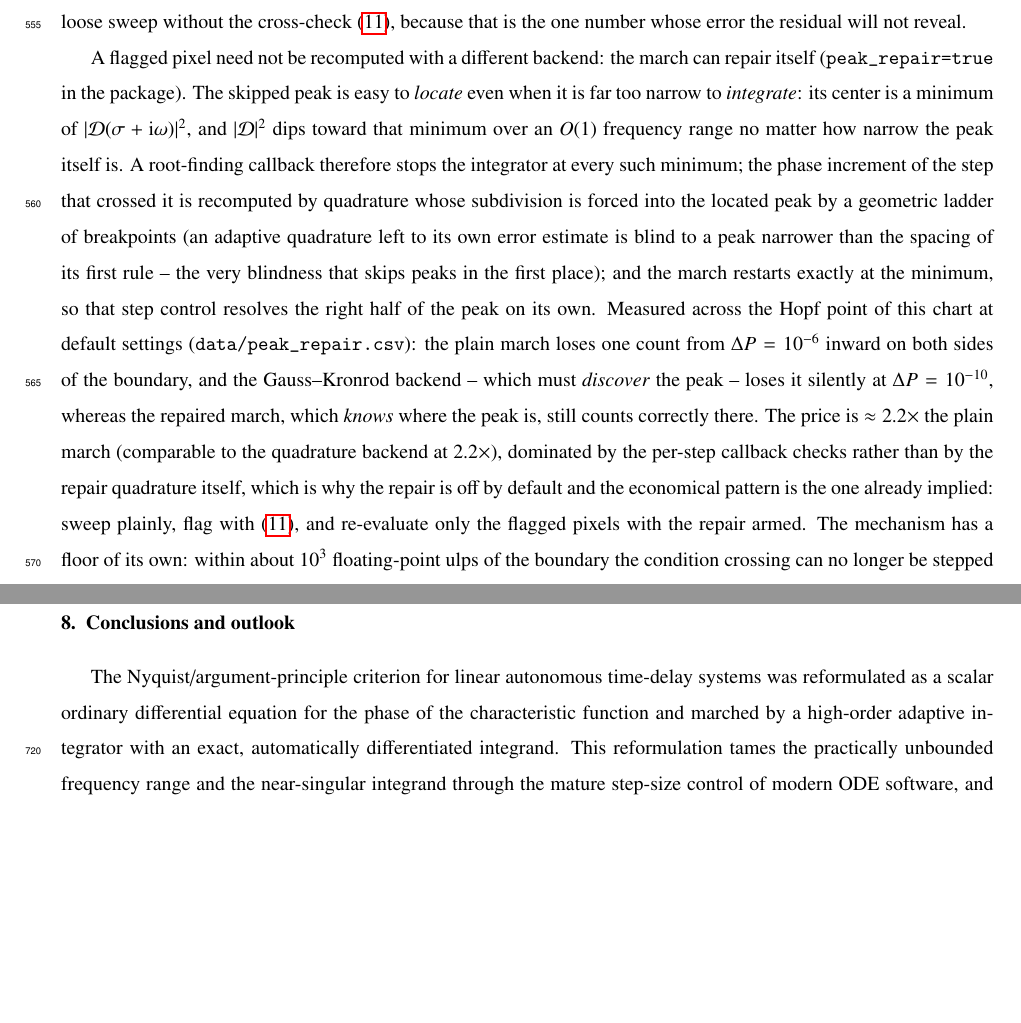
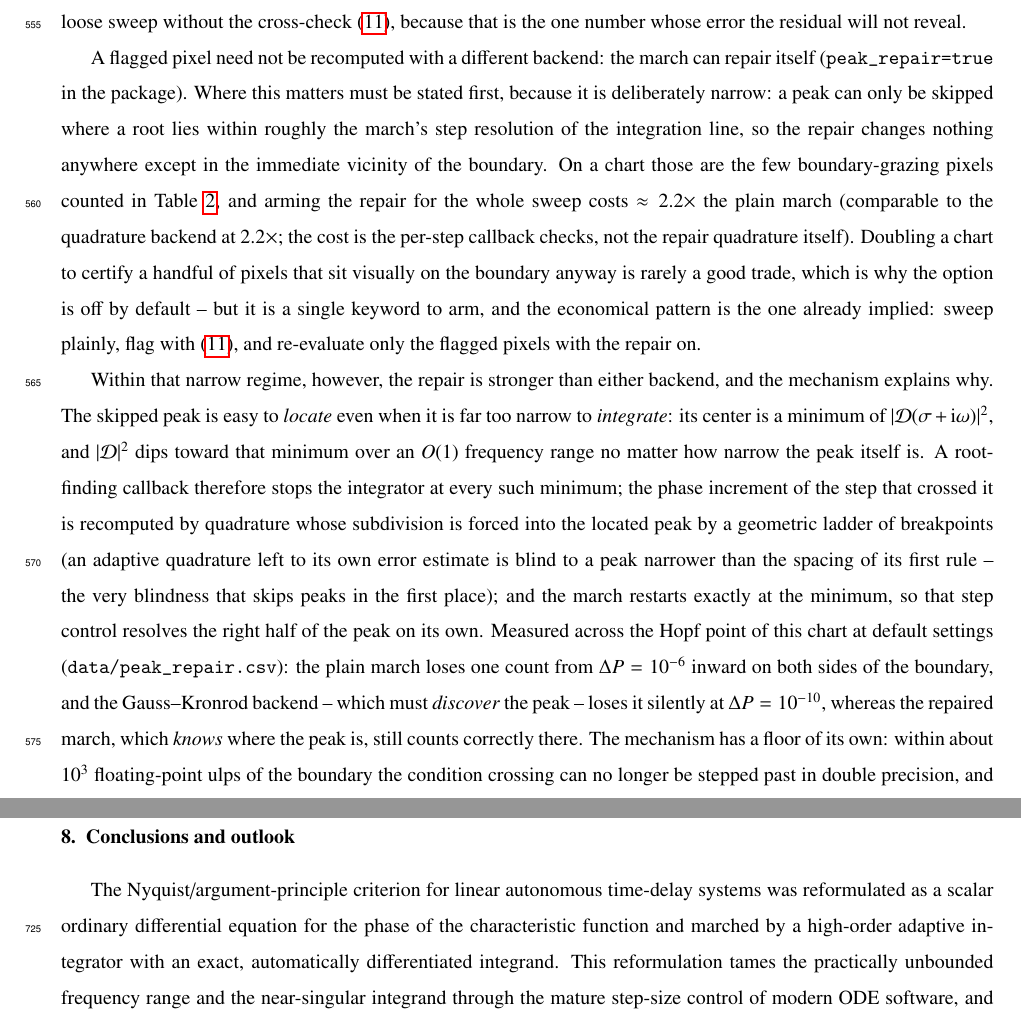
Before and after one commit to bachrathyd/InterpolatedNyquist.jl, a LaTeX paper (paper/main.tex, which reads paper/sections/06_showcase.tex): two parts of pages 22 and 30 of 47 before the commit and two parts of pages 22 and 31 of 47 after it, joined at a grey line, cut so that both start at the same text, the shorter picture padded with empty space. Compiled offline with pdfLaTeX.

Commit message:
Scope the peak repair honestly: boundary-vicinity only, off by default
Per review: lead the Sec 6.3 paragraph with where the repair matters --
only in the immediate vicinity of the boundary, where a root sits within
the march step resolution of the line. Doubling a whole chart to certify
the few boundary-grazing pixels of tab_tolerance is rarely a good trade,
hence default off; but it is a single keyword to arm, and the flagged-
pixels-only pattern stays the economical one. Same framing in the
package docstring. PDF rebuilt, no undefined references.

Co-Authored-By: Claude Opus 4.8 <noreply@anthropic.com>

```diff
--- a/paper/sections/06_showcase.tex
+++ b/paper/sections/06_showcase.tex
@@ -228,35 +228,45 @@ from a loose sweep without the cross-check~\eqref{eq:crosscheck}, because
 that is the one number whose error the residual will not reveal.
 
 A flagged pixel need not be recomputed with a different backend: the march
-can repair itself (\code{peak\_repair=true} in the package). The skipped
-peak is easy to \emph{locate} even when it is far too narrow to
-\emph{integrate}: its center is a minimum of $|\Dfun(\sigma+\ii\omega)|^2$,
-and $|\Dfun|^2$ dips toward that minimum over an $O(1)$ frequency range no
-matter how narrow the peak itself is. A root-finding callback therefore
-stops the integrator at every such minimum; the phase increment of the step
-that crossed it is recomputed by quadrature whose subdivision is forced
-into the located peak by a geometric ladder of breakpoints (an adaptive
-quadrature left to its own error estimate is blind to a peak narrower than
-the spacing of its first rule -- the very blindness that skips peaks in the
-first place); and the march restarts exactly at the minimum, so that step
-control resolves the right half of the peak on its own. Measured across the
-Hopf point of this chart at default settings
-(\code{data/peak\_repair.csv}): the plain march loses one count from
-$\Delta P = \RepairPlainFailDP$ inward on both sides of the boundary, and
-the Gauss--Kronrod backend -- which must \emph{discover} the peak -- loses
-it silently at $\Delta P = \RepairDeepDP$, whereas the repaired march,
-which \emph{knows} where the peak is, still counts correctly there. The
-price is $\approx\RepairCostFactor\times$ the plain march (comparable to
-the quadrature backend at $\RepairGKFactor\times$), dominated by the
-per-step callback checks rather than by the repair quadrature itself, which
-is why the repair is off by default and the economical pattern is the one
-already implied: sweep plainly, flag with~\eqref{eq:crosscheck}, and
-re-evaluate only the flagged pixels with the repair armed. The mechanism
-has a floor of its own: within about $10^{3}$ floating-point ulps of the
-boundary the condition crossing can no longer be stepped past in double
-precision, and the callback disarms itself for the remainder of that march
--- a parameter point that close to the boundary is numerically \emph{on}
-it.
+can repair itself (\code{peak\_repair=true} in the package). Where this
+matters must be stated first, because it is deliberately narrow: a peak
+can only be skipped where a root lies within roughly the march's step
+resolution of the integration line, so the repair changes nothing anywhere
+except in the immediate vicinity of the boundary. On a chart those are the
+few boundary-grazing pixels counted in Table~\ref{tab:tolerance}, and
+arming the repair for the whole sweep costs
+$\approx\RepairCostFactor\times$ the plain march (comparable to the
+quadrature backend at $\RepairGKFactor\times$; the cost is the per-step
+callback checks, not the repair quadrature itself). Doubling a chart to
+certify a handful of pixels that sit visually on the boundary anyway is
+rarely a good trade, which is why the option is off by default -- but it
+is a single keyword to arm, and the economical pattern is the one already
+implied: sweep plainly, flag with~\eqref{eq:crosscheck}, and re-evaluate
+only the flagged pixels with the repair on.
+
+Within that narrow regime, however, the repair is stronger than either
+backend, and the mechanism explains why. The skipped peak is easy to
+\emph{locate} even when it is far too narrow to \emph{integrate}: its
+center is a minimum of $|\Dfun(\sigma+\ii\omega)|^2$, and $|\Dfun|^2$ dips
+toward that minimum over an $O(1)$ frequency range no matter how narrow
+the peak itself is. A root-finding callback therefore stops the integrator
+at every such minimum; the phase increment of the step that crossed it is
+recomputed by quadrature whose subdivision is forced into the located peak
+by a geometric ladder of breakpoints (an adaptive quadrature left to its
+own error estimate is blind to a peak narrower than the spacing of its
+first rule -- the very blindness that skips peaks in the first place); and
+the march restarts exactly at the minimum, so that step control resolves
+the right half of the peak on its own. Measured across the Hopf point of
+this chart at default settings (\code{data/peak\_repair.csv}): the plain
+march loses one count from $\Delta P = \RepairPlainFailDP$ inward on both
+sides of the boundary, and the Gauss--Kronrod backend -- which must
+\emph{discover} the peak -- loses it silently at
+$\Delta P = \RepairDeepDP$, whereas the repaired march, which \emph{knows}
+where the peak is, still counts correctly there. The mechanism has a floor
+of its own: within about $10^{3}$ floating-point ulps of the boundary the
+condition crossing can no longer be stepped past in double precision, and
+the callback disarms itself for the remainder of that march -- a parameter
+point that close to the boundary is numerically \emph{on} it.
 
 Two limits deserve mention, since both are visible in
 Fig.~\ref{fig:errorfield} if the settings are pushed. The rule~\eqref{eq:rule}
```
Also changed, not shown: paper/main.pdf, 1 other file.
